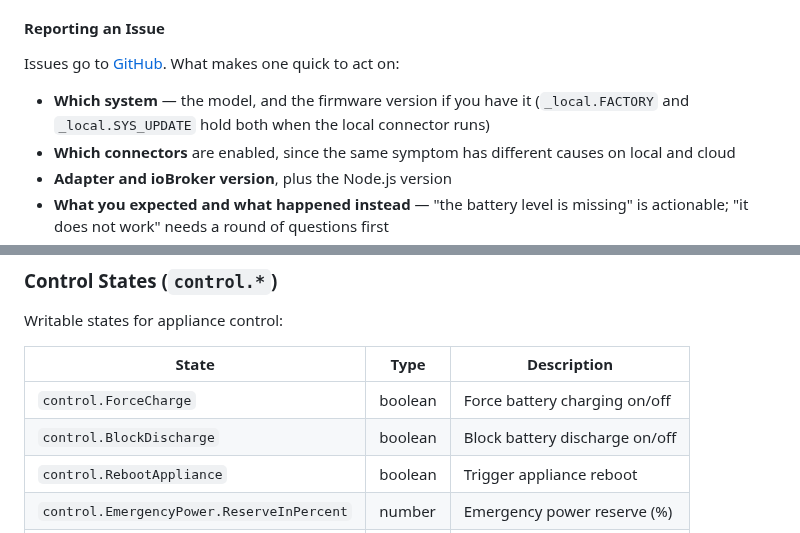
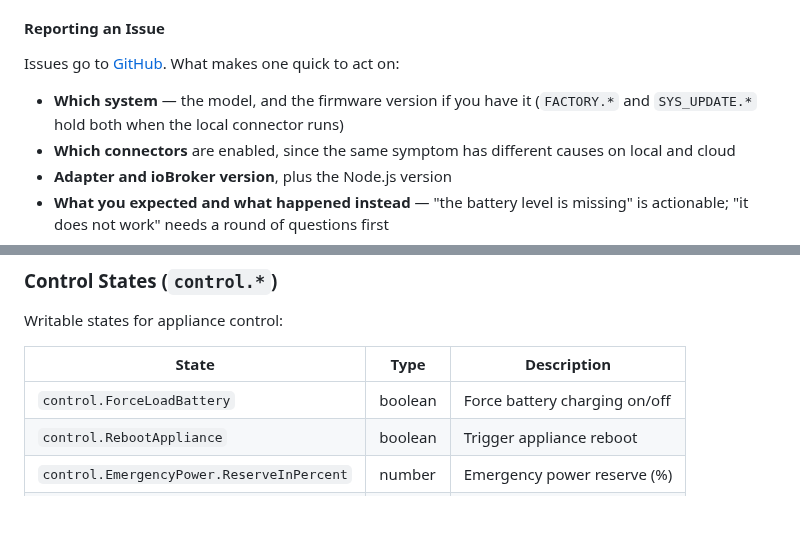
Before and after one commit to nobl/ioBroker.senec, a Markdown page: docs/en/README.md, 2 parts joined by grey strips. Drawn GitHub-style; blank space fills up the shorter version.

```diff
--- a/docs/en/README.md
+++ b/docs/en/README.md
@@ -232,7 +232,7 @@ Most problems become obvious from a log, and almost none are diagnosable without
 
 Issues go to [GitHub](https://github.com/nobl/ioBroker.senec/issues). What makes one quick to act on:
 
-- **Which system** — the model, and the firmware version if you have it (`_local.FACTORY` and `_local.SYS_UPDATE` hold both when the local connector runs)
+- **Which system** — the model, and the firmware version if you have it (`FACTORY.*` and `SYS_UPDATE.*` hold both when the local connector runs)
 - **Which connectors** are enabled, since the same symptom has different causes on local and cloud
 - **Adapter and ioBroker version**, plus the Node.js version
 - **What you expected and what happened instead** — "the battery level is missing" is actionable; "it does not work" needs a round of questions first
@@ -474,8 +474,7 @@ Writable states for appliance control:
 
 | State | Type | Description |
 |-------|------|-------------|
-| `control.ForceCharge` | boolean | Force battery charging on/off |
-| `control.BlockDischarge` | boolean | Block battery discharge on/off |
+| `control.ForceLoadBattery` | boolean | Force battery charging on/off |
 | `control.RebootAppliance` | boolean | Trigger appliance reboot |
 | `control.EmergencyPower.ReserveInPercent` | number | Emergency power reserve (%) |
 | `control.PeakShaving.*` | various | Peak shaving settings |
```
Also changed, not shown: README.md (+2 -0 lines), docs/de/README.md (+2 -3 lines).
